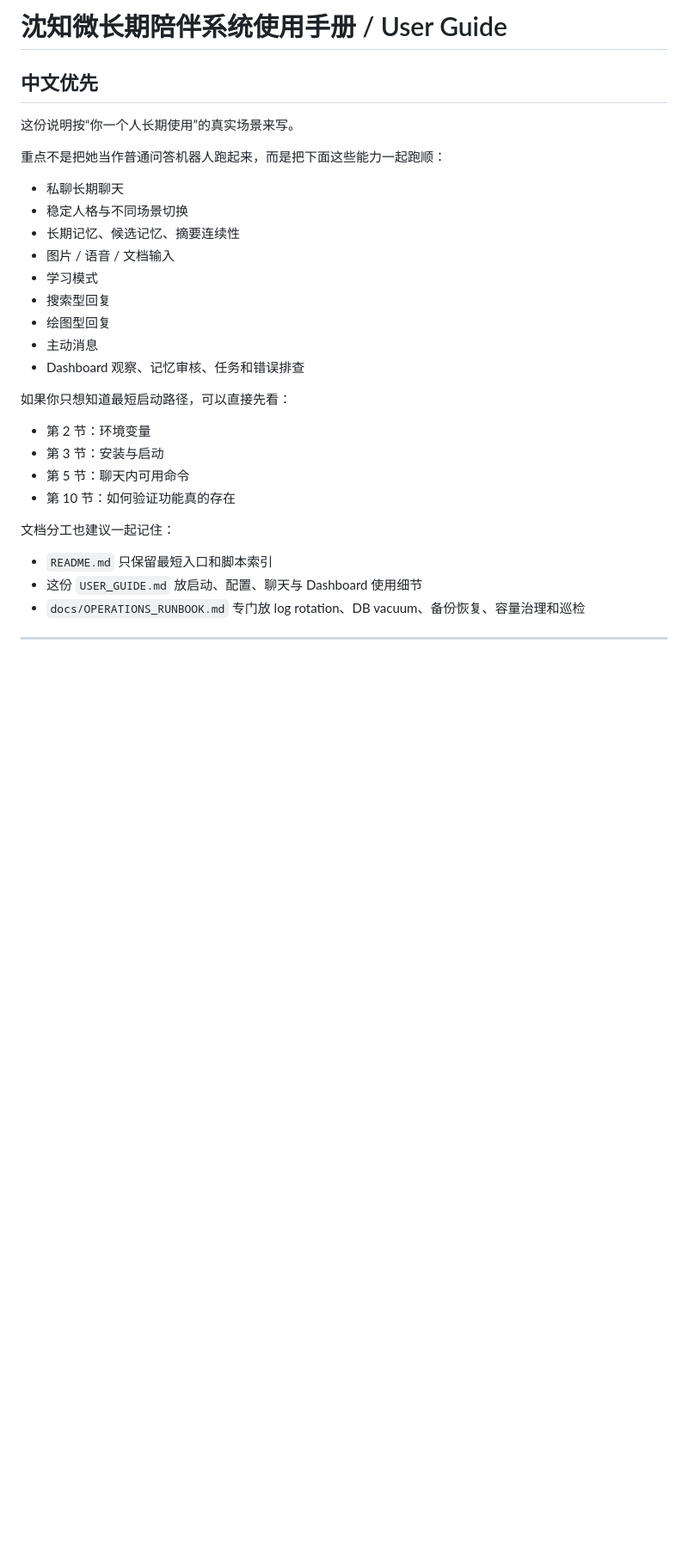
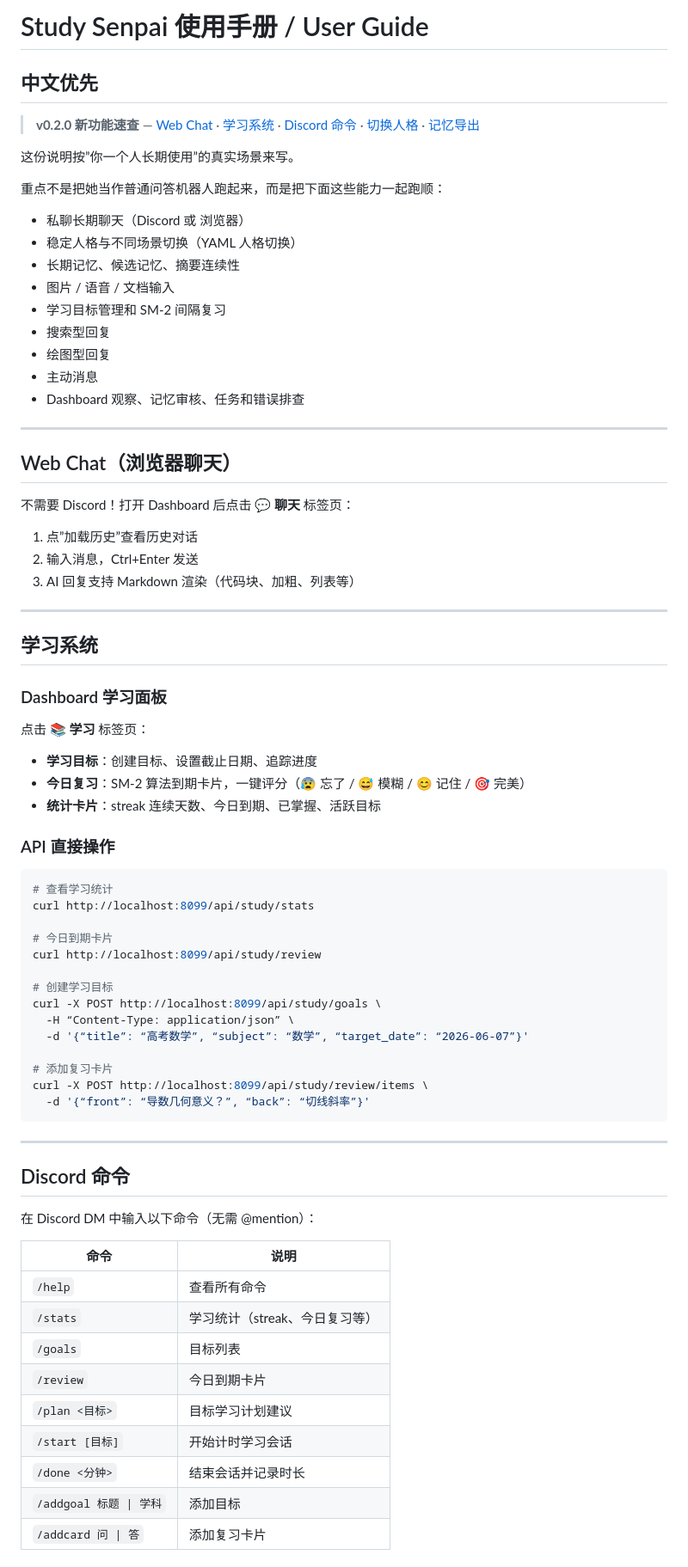
Before and after one commit to Shennaitong-wangchao/study-senpai, a Markdown page: USER_GUIDE.md, the part around one of its changes. Shown at 86% size. Rendered like a GitHub page; blank space fills up the shorter version.

Commit message:
docs: update USER_GUIDE with v0.2.0 quick reference (Web Chat, Study, Discord commands, personas)

````diff
--- a/USER_GUIDE.md
+++ b/USER_GUIDE.md
@@ -1,30 +1,78 @@
-# 沈知微长期陪伴系统使用手册 / User Guide
+# Study Senpai 使用手册 / User Guide
 
 ## 中文优先
 
-这份说明按“你一个人长期使用”的真实场景来写。
+> **v0.2.0 新功能速查** — [Web Chat](#web-chat-浏览器聊天) · [学习系统](#学习系统) · [Discord 命令](#discord-命令) · [切换人格](#切换人格) · [记忆导出](#记忆导出导入)
+
+这份说明按”你一个人长期使用”的真实场景来写。
 
 重点不是把她当作普通问答机器人跑起来，而是把下面这些能力一起跑顺：
 
-- 私聊长期聊天
-- 稳定人格与不同场景切换
+- 私聊长期聊天（Discord 或 浏览器）
+- 稳定人格与不同场景切换（YAML 人格切换）
 - 长期记忆、候选记忆、摘要连续性
 - 图片 / 语音 / 文档输入
-- 学习模式
+- 学习目标管理和 SM-2 间隔复习
 - 搜索型回复
 - 绘图型回复
 - 主动消息
 - Dashboard 观察、记忆审核、任务和错误排查
 
-如果你只想知道最短启动路径，可以直接先看：
+---
 
-- 第 2 节：环境变量
-- 第 3 节：安装与启动
-- 第 5 节：聊天内可用命令
-- 第 10 节：如何验证功能真的存在
+## Web Chat（浏览器聊天）
 
-文档分工也建议一起记住：
+不需要 Discord！打开 Dashboard 后点击 **💬 聊天** 标签页：
 
-- `README.md` 只保留最短入口和脚本索引
-- 这份 `USER_GUIDE.md` 放启动、配置、聊天与 Dashboard 使用细节
-- `docs/OPERATIONS_RUNBOOK.md` 专门放 log rotation、DB vacuum、备份恢复、容量治理和巡检
+1. 点”加载历史”查看历史对话
+2. 输入消息，Ctrl+Enter 发送
+3. AI 回复支持 Markdown 渲染（代码块、加粗、列表等）
+
+---
+
+## 学习系统
+
+### Dashboard 学习面板
+
+点击 **📚 学习** 标签页：
+- **学习目标**：创建目标、设置截止日期、追踪进度
+- **今日复习**：SM-2 算法到期卡片，一键评分（😰 忘了 / 😅 模糊 / 😊 记住 / 🎯 完美）
+- **统计卡片**：streak 连续天数、今日到期、已掌握、活跃目标
+
+### API 直接操作
+
+```bash
+# 查看学习统计
+curl http://localhost:8099/api/study/stats
+
+# 今日到期卡片
+curl http://localhost:8099/api/study/review
+
+# 创建学习目标
+curl -X POST http://localhost:8099/api/study/goals \
+  -H “Content-Type: application/json” \
+  -d '{“title”: “高考数学”, “subject”: “数学”, “target_date”: “2026-06-07”}'
+
+# 添加复习卡片
+curl -X POST http://localhost:8099/api/study/review/items \
+  -d '{“front”: “导数几何意义？”, “back”: “切线斜率”}'
+```
+
+---
+
+## Discord 命令
+
+在 Discord DM 中输入以下命令（无需 @mention）：
+
+| 命令 | 说明 |
+|------|------|
+| `/help` | 查看所有命令 |
+| `/stats` | 学习统计（streak、今日复习等） |
+| `/goals` | 目标列表 |
+| `/review` | 今日到期卡片 |
+| `/plan <目标>` | 目标学习计划建议 |
+| `/start [目标]` | 开始计时学习会话 |
+| `/done <分钟>` | 结束会话并记录时长 |
+| `/addgoal 标题 \| 学科` | 添加目标 |
+| `/addcard 问 \| 答` | 添加复习卡片 |
+
````
Also changed, not shown: other parts of USER_GUIDE.md (+38 -0 lines).
